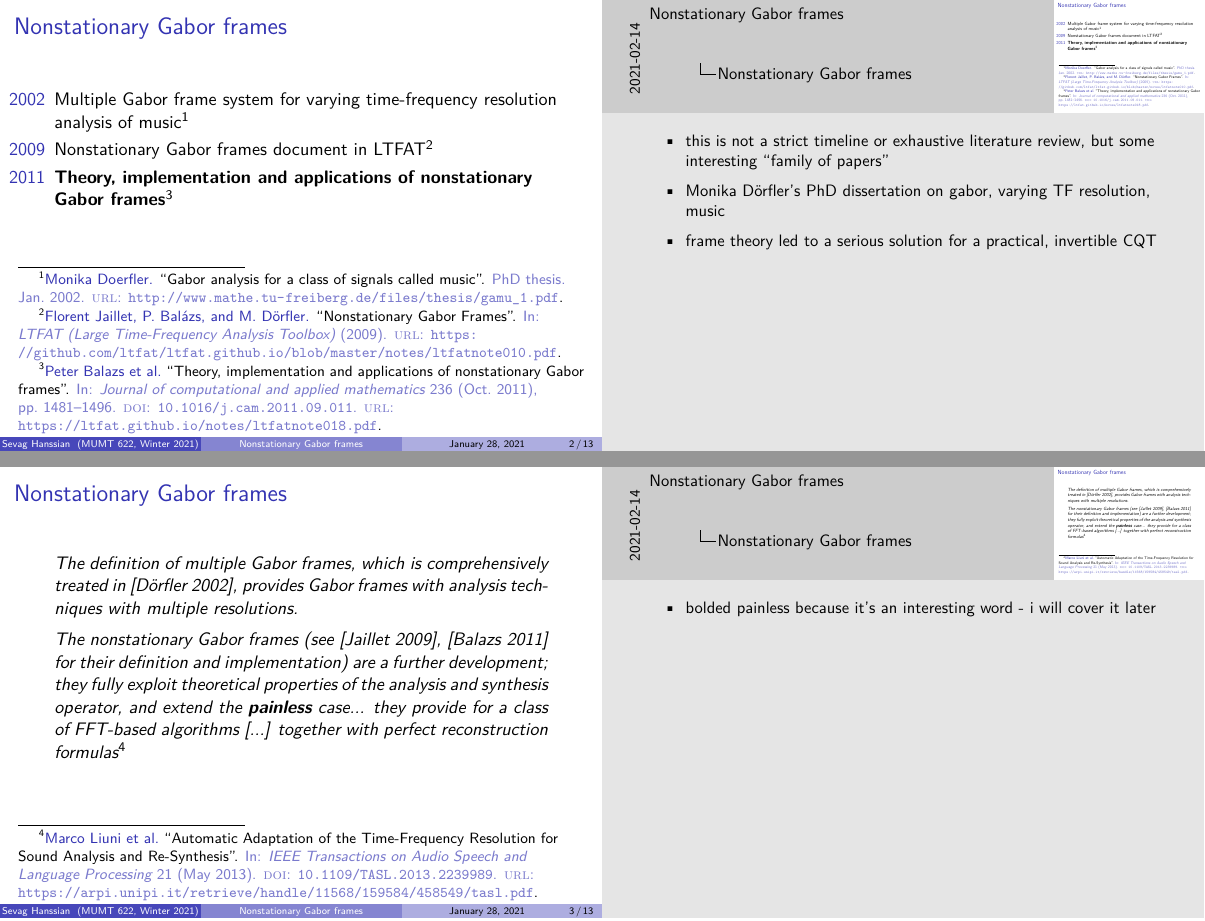
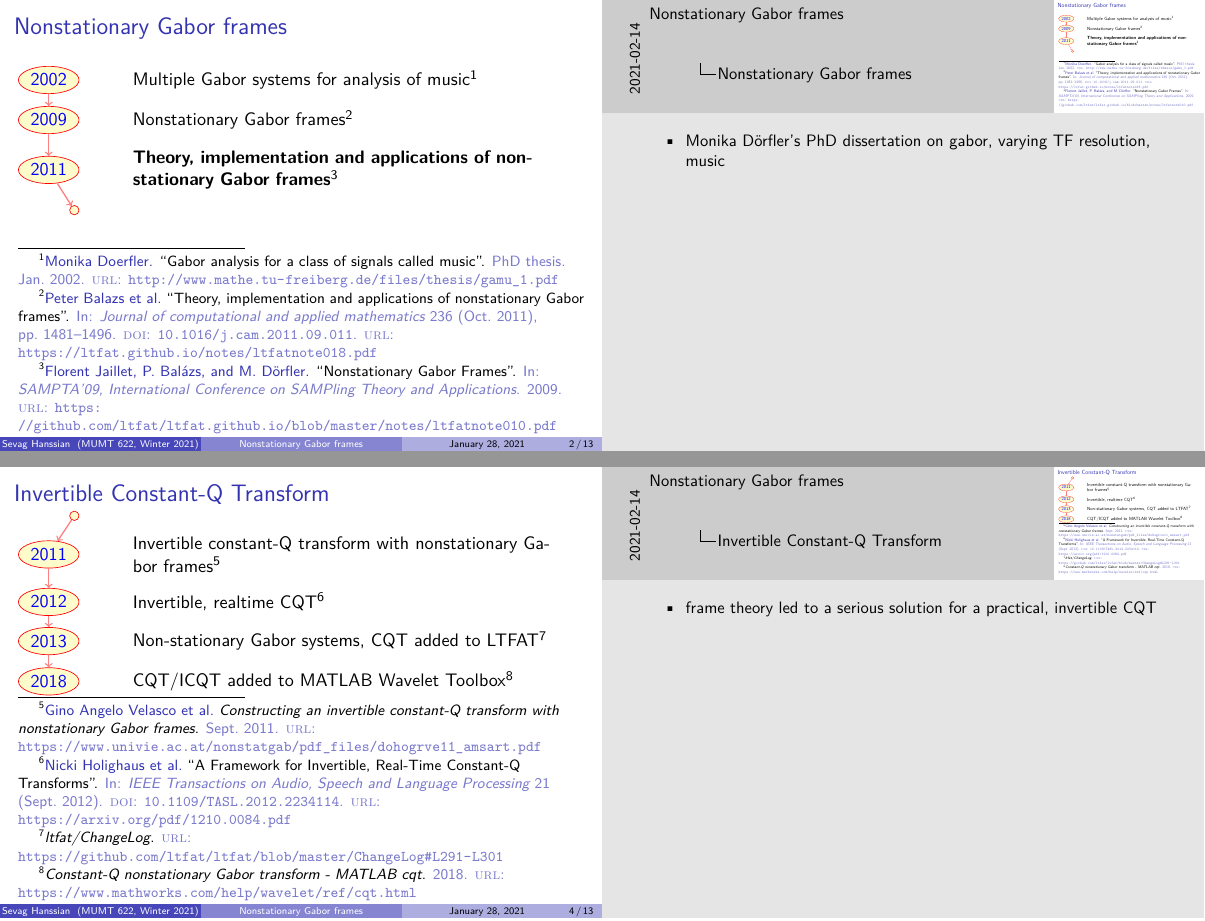
Before and after one commit to sevagh/TF-presentations, LaTeX slides (02-nonstationary-gabor-frames/presentation.tex): pages 2 and 3 of 13 before the commit and pages 2 and 4 of 13 after it, joined at a grey line. Compiled offline with XeLaTeX.

Commit message:
Added enough background

```diff
--- a/02-nonstationary-gabor-frames/presentation.tex
+++ b/02-nonstationary-gabor-frames/presentation.tex
@@ -1,6 +1,8 @@
 \documentclass{beamer}
 \usetheme{Boadilla}
 \usepackage{hyperref}
+\usepackage{tikz}
+\usetikzlibrary{shapes,positioning}
 \usepackage{graphicx}
 \usepackage{fancyvrb}
 \usepackage{multicol}
@@ -60,21 +62,35 @@
 
 \begin{frame}
 	\frametitle{Nonstationary Gabor frames}
-	\begin{itemize}
-		\item[2002] Multiple Gabor frame system for varying time-frequency resolution analysis of music\footfullcite{doerflerphd}
-		\item[2009] Nonstationary Gabor frames document in LTFAT\footcite{jaillet}
-		\item[2011] \textbf{Theory, implementation and applications of nonstationary Gabor frames}\footcite{balazs}
-	\end{itemize}
+	\newcounter{year}
+	\begin{tikzpicture}[yscale=0.5,%
+		   year/.style={draw=red,text=blue,fill=yellow!20,shape=ellipse,inner sep=2pt},
+		   description/.style={rectangle,align=left,text width=90mm,anchor=west},
+		   timeline/.style={->,thick,red!50}]
+
+	    \foreach \year/\desc [count=\y] in {%
+		    2002/Multiple Gabor systems for analysis of music\footnotemark,%
+		    2009/Nonstationary Gabor frames\footnotemark,%
+		    2011/\textbf{Theory, implementation and applications of nonstationary Gabor frames}\footnotemark,%
+	       } { \ifnum\y=1 \node[description](\y){\desc};
+		   \else\node[description,below=1ex of \z](\y){\desc};
+		   \fi
+		   \node[year](y-\y) [left=of \y] {\year};
+		   \ifnum\y>1\draw[timeline] (y-\z)-- (y-\y);\fi
+		   \global\let\z=\y% for drawing from last node
+	       }
+	\end{tikzpicture}
+
+	\addtocounter{footnote}{-3} %3=n
+	\stepcounter{footnote}\footnotetext{\cite{doerflerphd}}
+	\stepcounter{footnote}\footnotetext{\cite{balazs}}
+	\stepcounter{footnote}\footnotetext{\cite{jaillet}}
 \end{frame}
 
 \note{
 	\begin{itemize}
 		\item
-			this is not a strict timeline or exhaustive literature review, but some interesting ``family of papers''
-		\item
 			Monika D{\"o}rfler's PhD dissertation on gabor, varying TF resolution, music
-		\item
-			frame theory led to a serious solution for a practical, invertible CQT
 	\end{itemize}
 }
 
@@ -83,14 +99,43 @@
 	\begin{quote}
 		The definition of multiple Gabor frames, which is comprehensively treated in [D{\"o}rfler 2002], provides Gabor frames with analysis techniques with multiple resolutions.\\
 		\vspace{0.5em}
-		The nonstationary Gabor frames (see [Jaillet 2009], [Balazs 2011] for their definition and implementation)  are a further development; they fully exploit theoretical properties of the analysis and synthesis operator, and extend the \textbf{painless} case... they provide for a class of FFT-based algorithms [...] together with perfect reconstruction formulas\footfullcite{adaptivecqt}
+		The nonstationary Gabor frames (see [Jaillet 2009], [Balazs 2011] for their definition and implementation)  are a further development; they fully exploit theoretical properties of the analysis and synthesis operator, and extend the painless case... they provide for a class of FFT-based algorithms [...] together with perfect reconstruction formulas\footfullcite{adaptivecqt}
 	\end{quote}
+\end{frame}
+
+\begin{frame}
+	\frametitle{Invertible Constant-Q Transform}
+	\newcounter{yeartwo}
+	\begin{tikzpicture}[yscale=0.5,%
+		   yeartwo/.style={draw=red,text=blue,fill=yellow!20,shape=ellipse,inner sep=2pt},
+		   description/.style={rectangle,align=left,text width=90mm,anchor=west},
+		   timeline/.style={->,thick,red!50}]
+
+	    \foreach \yeartwo/\desc [count=\y] in {%
+		    ,2011/Invertible constant-Q transform with nonstationary Gabor frames\footnotemark,%
+		    2012/{Invertible, realtime CQT}\footnotemark,%
+		    2013/{Non-stationary Gabor systems, CQT added to LTFAT}\footnotemark,%
+		    2018/{CQT/ICQT added to MATLAB Wavelet Toolbox}\footnotemark%
+	       } { \ifnum\y=1 \node[description](\y){\desc};
+		   \else\node[description,below=1ex of \z](\y){\desc};
+		   \fi
+		   \node[yeartwo](y-\y) [left=of \y] {\yeartwo};
+		   \ifnum\y>1\draw[timeline] (y-\z)-- (y-\y);\fi
+		   \global\let\z=\y% for drawing from last node
+	       }
+	\end{tikzpicture}
+
+	\addtocounter{footnote}{-4} %3=n
+	\stepcounter{footnote}\footnotetext{\cite{invertiblecqt}}
+	\stepcounter{footnote}\footnotetext{\cite{rtcqt}}
+	\stepcounter{footnote}\footnotetext{\cite{ltfat}}
+	\stepcounter{footnote}\footnotetext{\cite{matlabcqt}}
 \end{frame}
 
 \note{
 	\begin{itemize}
 		\item
-			bolded painless because it's an interesting word - i will cover it later
+			frame theory led to a serious solution for a practical, invertible CQT
 	\end{itemize}
 }
 
```
Also changed, not shown: 02-nonstationary-gabor-frames/citations.bib (+18 -2 lines), 02-nonstationary-gabor-frames/presentation.tex (14 more changed lines).
